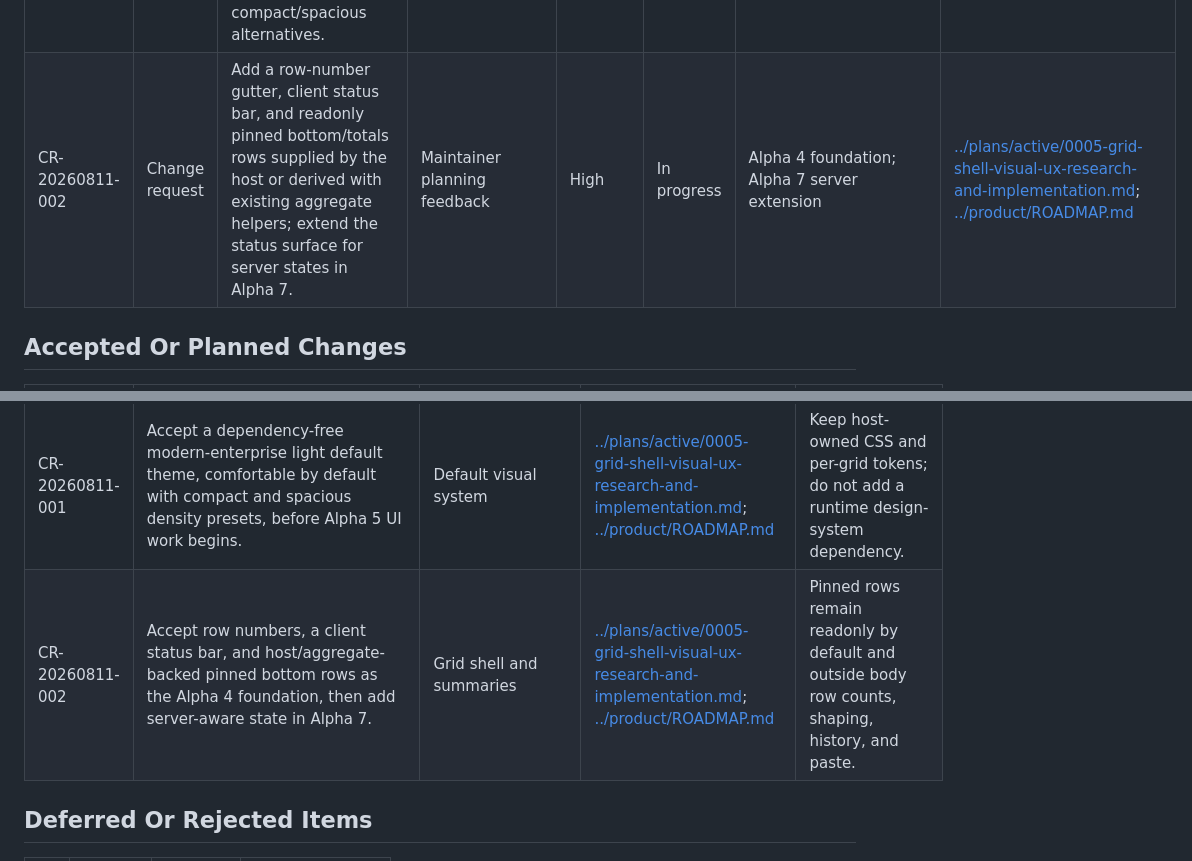
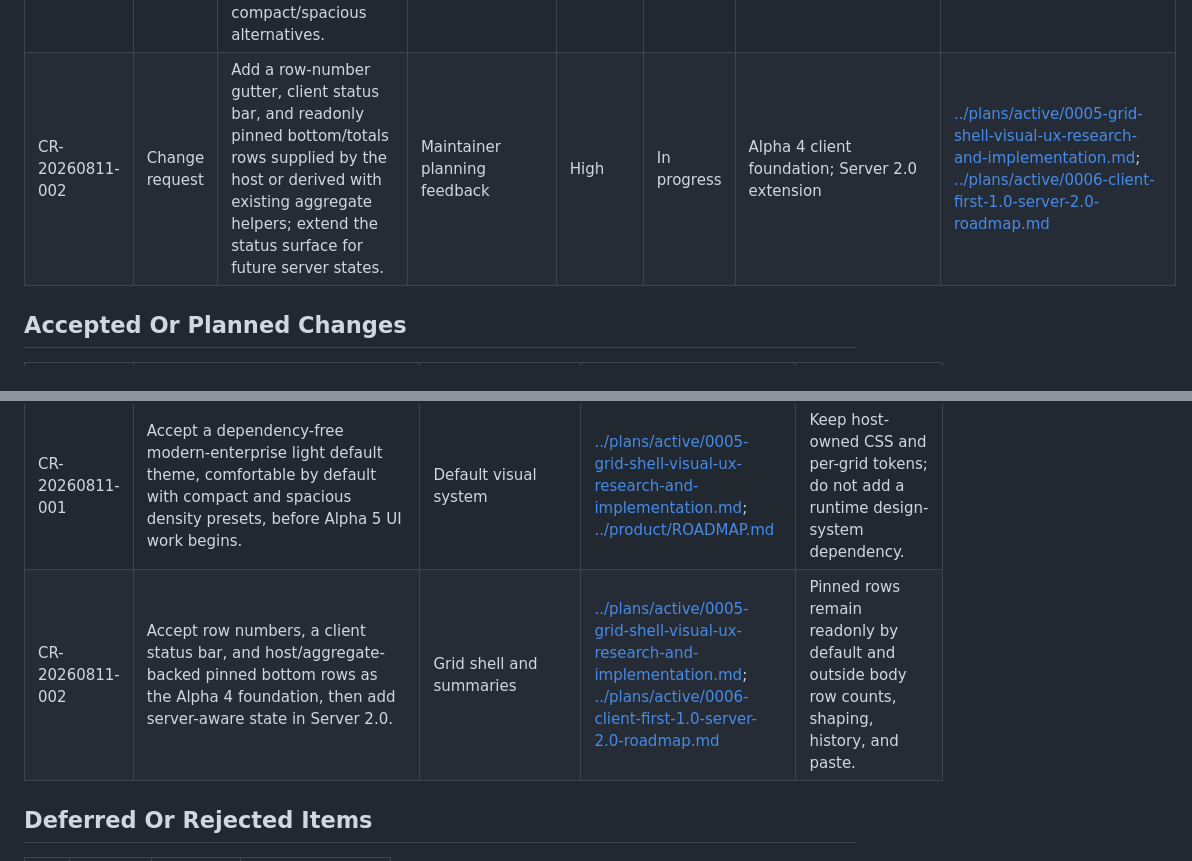
Before and after one commit to thefoolspath/gethen, a Markdown page: docs/project/ISSUE_AND_CHANGE_REQUESTS.md, 2 parts joined by grey strips. Rendered like a GitHub page.

```diff
--- a/docs/project/ISSUE_AND_CHANGE_REQUESTS.md
+++ b/docs/project/ISSUE_AND_CHANGE_REQUESTS.md
@@ -64,7 +64,7 @@ Example: `CR-20260808-001`.
 | ISSUE-20260811-002 | Issue | The closed Alpha 2 customization direction names header classes, header styling callbacks, header/readonly/edit-focus tokens, and density presets that are absent from the implemented public surface. | Repository plan/API comparison | Medium | Done | Alpha 4 grid-shell closure | [../plans/active/0005-grid-shell-visual-ux-research-and-implementation.md](../plans/active/0005-grid-shell-visual-ux-research-and-implementation.md) |
 | ISSUE-20260811-003 | Issue | Empty grids retain a dangling active-descendant model, while built-in editors and readonly cells do not provide all labels/states required by the accepted accessibility note. | Repository accessibility/API comparison | High | Done | Alpha 4 grid-shell closure | [../plans/active/0005-grid-shell-visual-ux-research-and-implementation.md](../plans/active/0005-grid-shell-visual-ux-research-and-implementation.md) |
 | CR-20260811-001 | Change request | Research and implement a polished modern-enterprise light default theme with comfortable default density and compact/spacious alternatives. | Maintainer planning feedback and local browser QA | High | Done | Alpha 4 UX closure before Alpha 5 | [../plans/active/0005-grid-shell-visual-ux-research-and-implementation.md](../plans/active/0005-grid-shell-visual-ux-research-and-implementation.md); [../product/ROADMAP.md](../product/ROADMAP.md) |
-| CR-20260811-002 | Change request | Add a row-number gutter, client status bar, and readonly pinned bottom/totals rows supplied by the host or derived with existing aggregate helpers; extend the status surface for server states in Alpha 7. | Maintainer planning feedback | High | In progress | Alpha 4 foundation; Alpha 7 server extension | [../plans/active/0005-grid-shell-visual-ux-research-and-implementation.md](../plans/active/0005-grid-shell-visual-ux-research-and-implementation.md); [../product/ROADMAP.md](../product/ROADMAP.md) |
+| CR-20260811-002 | Change request | Add a row-number gutter, client status bar, and readonly pinned bottom/totals rows supplied by the host or derived with existing aggregate helpers; extend the status surface for future server states. | Maintainer planning feedback | High | In progress | Alpha 4 client foundation; Server 2.0 extension | [../plans/active/0005-grid-shell-visual-ux-research-and-implementation.md](../plans/active/0005-grid-shell-visual-ux-research-and-implementation.md); [../plans/active/0006-client-first-1.0-server-2.0-roadmap.md](../plans/active/0006-client-first-1.0-server-2.0-roadmap.md) |
 
 ## Accepted Or Planned Changes
 
@@ -75,7 +75,7 @@ Example: `CR-20260808-001`.
 | CR-20260808-003 | Accept optional spreadsheet-style clipboard paste as alpha.2 planning scope, gated by explicit developer opt-in and validation-before-commit behavior. | Clipboard/edit validation | [../plans/completed/0003-developer-customization-and-row-transactions.md](../plans/completed/0003-developer-customization-and-row-transactions.md); [../product/ROADMAP.md](../product/ROADMAP.md) | Blank pasted cells should map to empty/null values only where column metadata allows it; invalid values must report row/column/cell location before any commit. |
 | ISSUE-20260811-001 through ISSUE-20260811-003 | Correct the accepted header/customization/accessibility gaps during the Alpha 4 grid-shell closure. | Core renderer and Angular adapter | [../plans/active/0005-grid-shell-visual-ux-research-and-implementation.md](../plans/active/0005-grid-shell-visual-ux-research-and-implementation.md) | Treat missing accepted behavior as defects rather than relabeling it as new scope. |
 | CR-20260811-001 | Accept a dependency-free modern-enterprise light default theme, comfortable by default with compact and spacious density presets, before Alpha 5 UI work begins. | Default visual system | [../plans/active/0005-grid-shell-visual-ux-research-and-implementation.md](../plans/active/0005-grid-shell-visual-ux-research-and-implementation.md); [../product/ROADMAP.md](../product/ROADMAP.md) | Keep host-owned CSS and per-grid tokens; do not add a runtime design-system dependency. |
-| CR-20260811-002 | Accept row numbers, a client status bar, and host/aggregate-backed pinned bottom rows as the Alpha 4 foundation, then add server-aware state in Alpha 7. | Grid shell and summaries | [../plans/active/0005-grid-shell-visual-ux-research-and-implementation.md](../plans/active/0005-grid-shell-visual-ux-research-and-implementation.md); [../product/ROADMAP.md](../product/ROADMAP.md) | Pinned rows remain readonly by default and outside body row counts, shaping, history, and paste. |
+| CR-20260811-002 | Accept row numbers, a client status bar, and host/aggregate-backed pinned bottom rows as the Alpha 4 foundation, then add server-aware state in Server 2.0. | Grid shell and summaries | [../plans/active/0005-grid-shell-visual-ux-research-and-implementation.md](../plans/active/0005-grid-shell-visual-ux-research-and-implementation.md); [../plans/active/0006-client-first-1.0-server-2.0-roadmap.md](../plans/active/0006-client-first-1.0-server-2.0-roadmap.md) | Pinned rows remain readonly by default and outside body row counts, shaping, history, and paste. |
 
 ## Deferred Or Rejected Items
 
```
Also changed, not shown: docs/README.md (+3 -2 lines), docs/project/PROJECT_STATE.md (+6 -4 lines).
